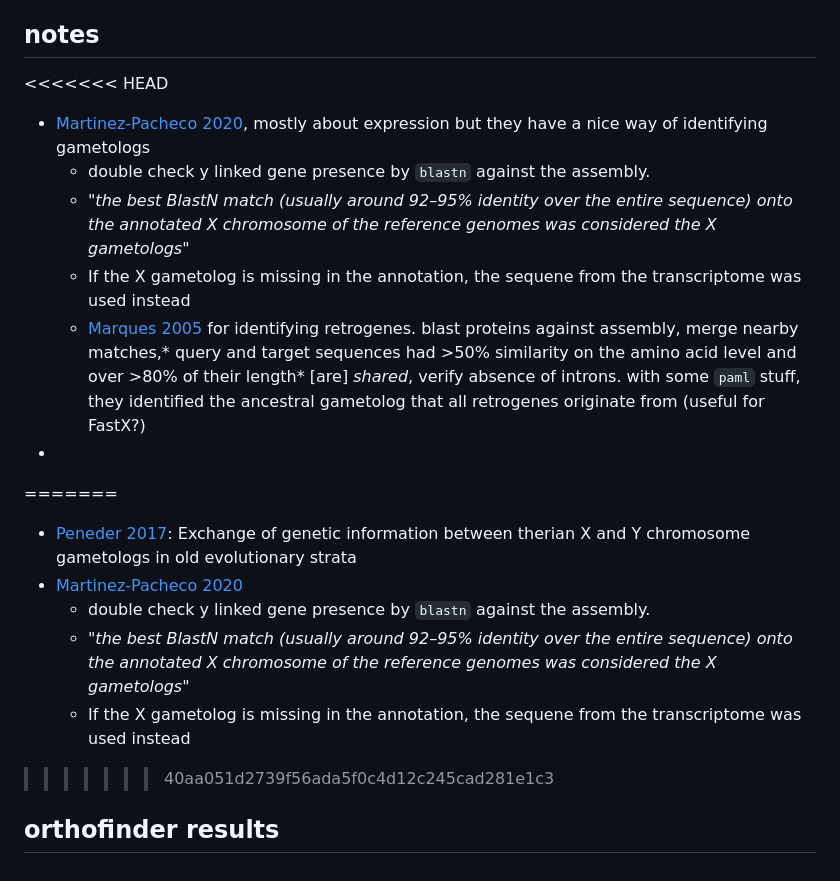
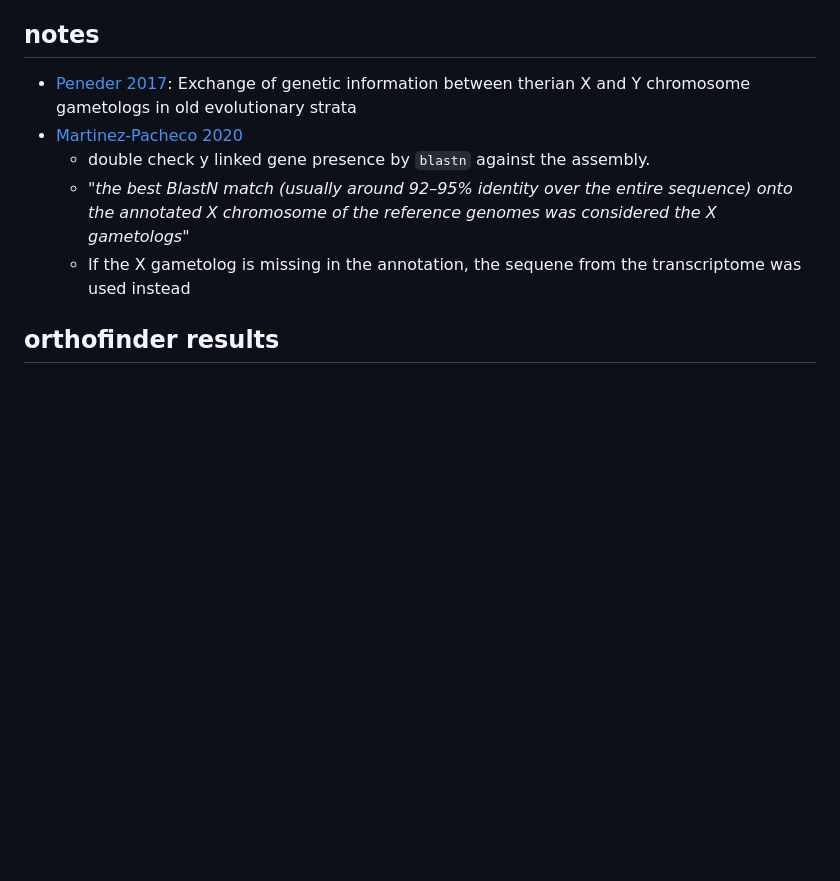
Before and after one commit to milena-t/PhD_chapter2, a Markdown page: README.md, the part around the change. GitHub-like rendering; blank space fills up the shorter version.

Commit message:
resolve merge conflict

```diff
--- a/README.md
+++ b/README.md
@@ -52,20 +52,11 @@ I aim to investigate the processes by which the genes migrate to the sex chromos
 
 ## notes
 
-<<<<<<< HEAD
-* [Martinez-Pacheco 2020](https://academic.oup.com/gbe/article/12/11/2015/5892261), mostly about expression but they have a nice way of identifying gametologs
-  * double check y linked gene presence by `blastn` against the assembly.
-  * *"the best BlastN match (usually around 92–95% identity over the entire sequence) onto the annotated X chromosome of the reference genomes was considered the X gametologs"*
-  * If the X gametolog is missing in the annotation, the sequene from the transcriptome was used instead
-  * [Marques 2005](https://journals.plos.org/plosbiology/article?id=10.1371/journal.pbio.0030357) for identifying retrogenes. blast proteins against assembly, merge nearby matches,* query and target sequences had >50% similarity on the amino acid level and over >80% of their length* \[are\] *shared*, verify absence of introns. with some `paml` stuff, they identified the ancestral gametolog that all retrogenes originate from (useful for FastX?)
-*
 
-=======
 * [Peneder 2017](https://onlinelibrary.wiley.com/doi/full/10.1002/ece3.3278): Exchange of genetic information between therian X and Y chromosome gametologs in old evolutionary strata
 * [Martinez-Pacheco 2020](https://academic.oup.com/gbe/article/12/11/2015/5892261)
   * double check y linked gene presence by `blastn` against the assembly.
   * *"the best BlastN match (usually around 92–95% identity over the entire sequence) onto the annotated X chromosome of the reference genomes was considered the X gametologs"*
   * If the X gametolog is missing in the annotation, the sequene from the transcriptome was used instead
 
->>>>>>> 40aa051d2739f56ada5f0c4d12c245cad281e1c3
 ## orthofinder results
```
